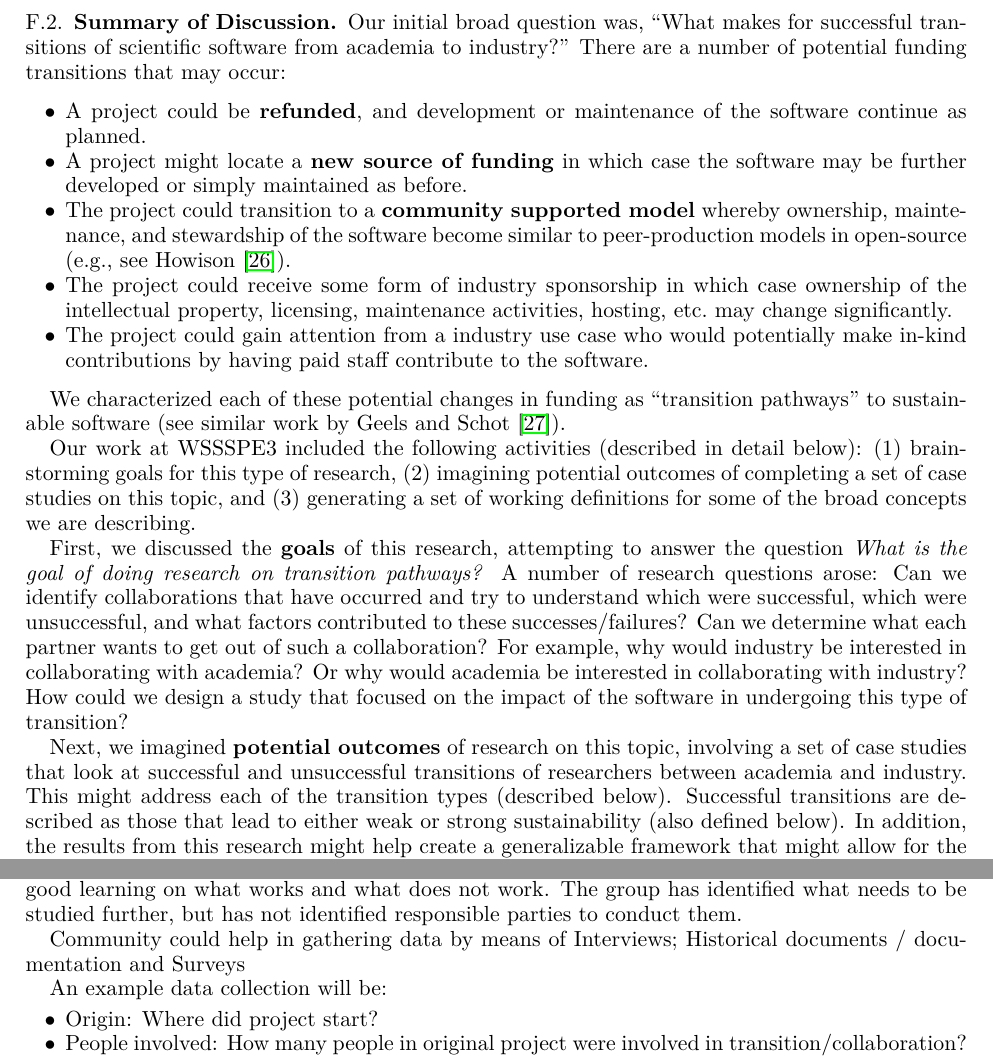
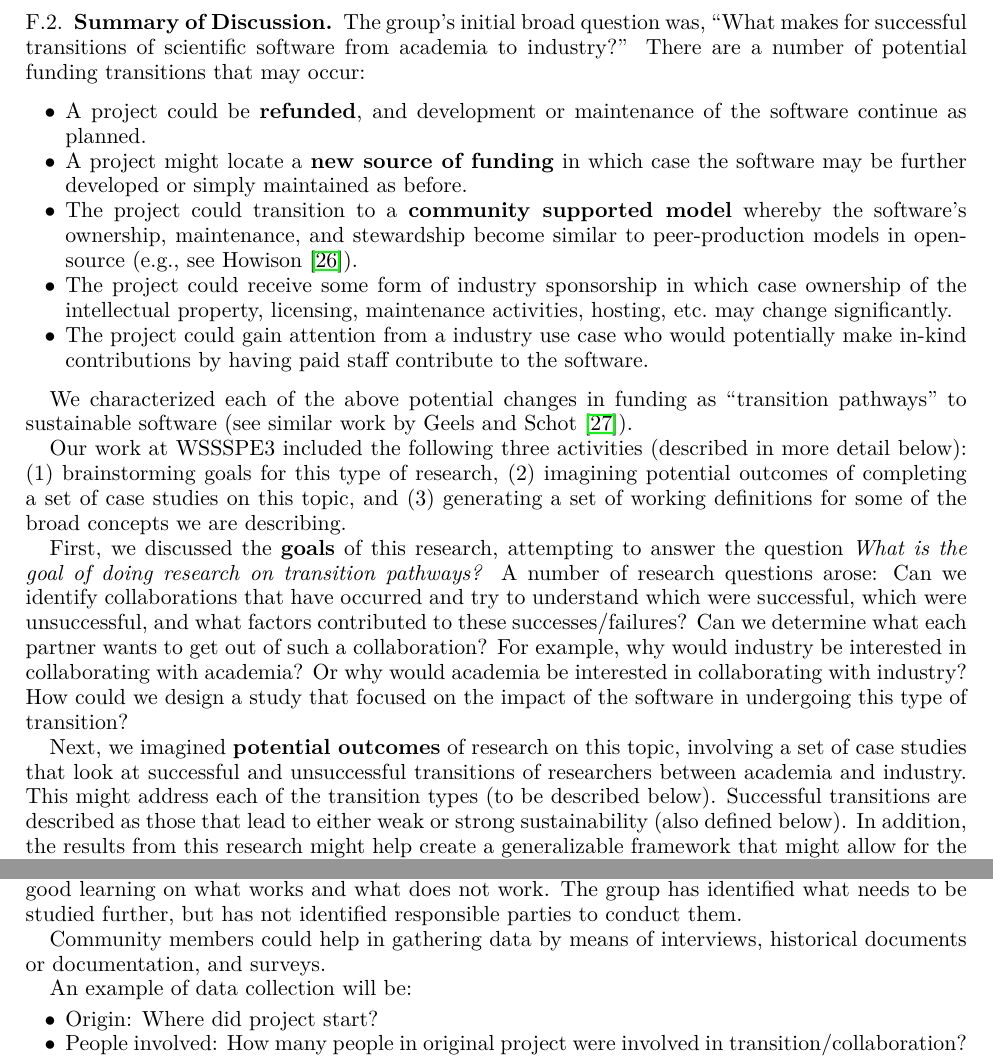
Before and after one commit to WSSSPE/meetings, a LaTeX paper (WSSSPE3/report/WSSSPE3_review.tex, which reads WSSSPE3/report/wg_appendix_industry_interaction.tex): two parts of pages 27 and 28 of 42, joined at a grey line, cut so that both start at the same text. Compiled offline with pdfLaTeX.

Commit message:
Section 5.3 and Appendix F: minor changes.

```diff
--- a/WSSSPE3/report/wg_appendix_industry_interaction.tex
+++ b/WSSSPE3/report/wg_appendix_industry_interaction.tex
@@ -18,7 +18,7 @@ serve as the point of contact for this working group.
 
 \subsection{Summary of Discussion}
 
-Our initial broad question was, ``What makes for successful transitions of
+The group's initial broad question was, ``What makes for successful transitions of
 scientific software from academia to industry?'' There are a number of potential
 funding transitions that may occur:
 %
@@ -31,7 +31,7 @@ the software continue as planned.
 software may be further developed or simply maintained as before.
 
 \item The project could transition to a \textbf{community supported model}
-whereby ownership, maintenance, and stewardship of the software become similar
+whereby the software's ownership, maintenance, and stewardship  become similar
 to peer-production models in open-source (e.g., see
 Howison~\cite{howison_sustaining_2015}).
 
@@ -45,11 +45,11 @@ software.
 
 \end{itemize}
 
-We characterized each of these potential changes in funding as ``transition
+We characterized each of the above potential changes in funding as ``transition
 pathways'' to sustainable software (see similar work by Geels and
 Schot~\cite{Geels:2007}).
 
-Our work at WSSSPE3 included the following activities (described in detail
+Our work at WSSSPE3 included the following three activities (described in more detail
 below): (1) brainstorming goals for this type of research, (2) imagining
 potential outcomes of completing a set of case studies on this topic, and (3)
 generating a set of working definitions for some of the broad concepts we are
@@ -68,7 +68,7 @@ focused on the impact of the software in undergoing this type of transition?
 Next, we imagined \textbf{potential outcomes} of research on this topic, involving
 a set of case studies that look at successful and unsuccessful
 transitions of researchers between academia and industry. This might address
-each of the transition types (described below). Successful transitions are
+each of the transition types (to be described below). Successful transitions are
 described as those that lead to either weak or strong sustainability (also
 defined below). In addition, the results from this research might help create a
 generalizable framework that might allow for the study of different transition
@@ -143,10 +143,10 @@ learning on what works and what does not work. The group has identified what
 needs to be studied further, but has not identified responsible parties to
 conduct them.
 
-Community could help in gathering data by means of Interviews; Historical
-documents / documentation and Surveys
+Community members could help in gathering data by means of interviews, historical
+documents or documentation, and surveys.
 
-An example data collection will be:
+An example of data collection will be:
 \begin{itemize}
 \item Origin: Where did project start?
 \item People involved: How many people in original project were involved in
```
Also changed, not shown: WSSSPE3/report/wg_main_industry_interaction.tex (+1 -1 lines).
